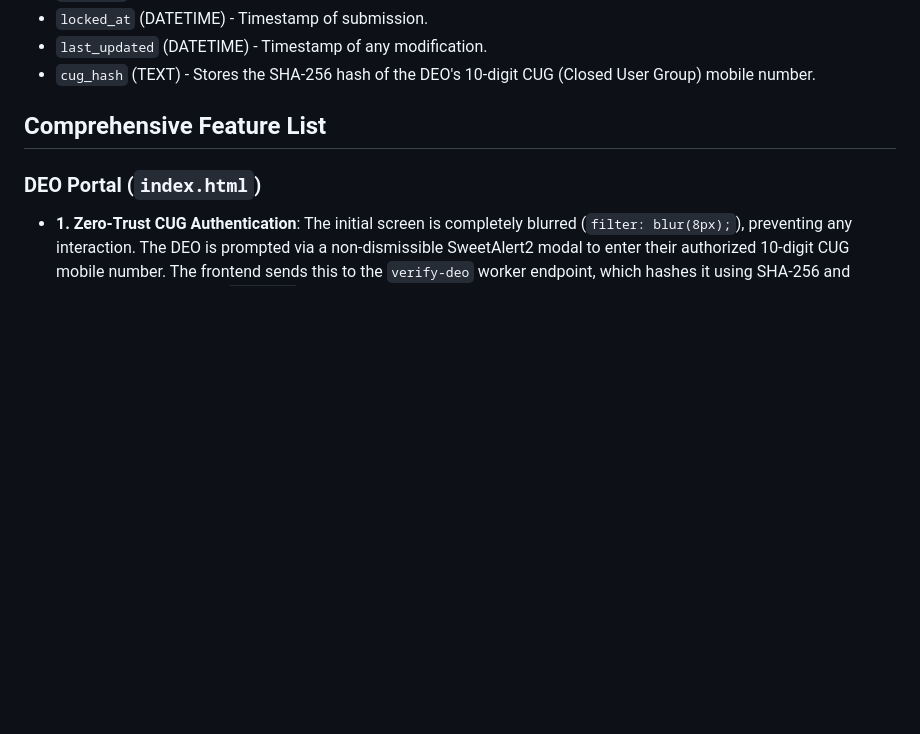
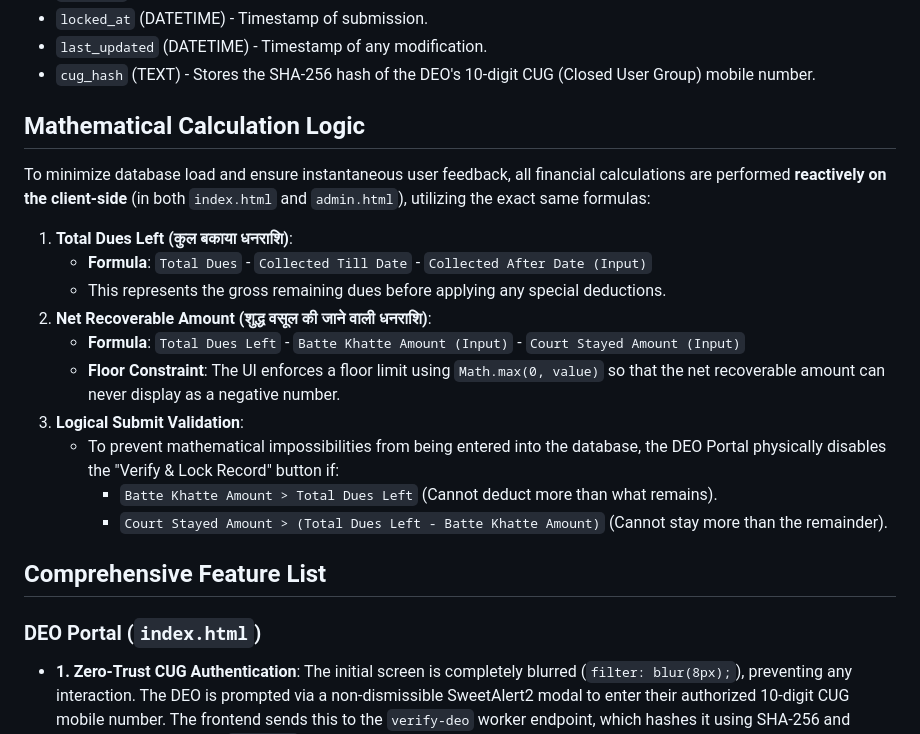
Before and after one commit to SubhanRaj/excise-bakaya-record, a Markdown page: README.md, the part around the change. GitHub-like rendering; blank space fills up the shorter version.

Commit message:
docs: Add mathematical calculation logic section

```diff
--- a/README.md
+++ b/README.md
@@ -32,6 +32,21 @@ The `excise_dues` table tracks financial records for the districts. The system c
 *   `locked_at` (DATETIME) - Timestamp of submission.
 *   `last_updated` (DATETIME) - Timestamp of any modification.
 *   `cug_hash` (TEXT) - Stores the SHA-256 hash of the DEO's 10-digit CUG (Closed User Group) mobile number.
+
+## Mathematical Calculation Logic
+
+To minimize database load and ensure instantaneous user feedback, all financial calculations are performed **reactively on the client-side** (in both `index.html` and `admin.html`), utilizing the exact same formulas:
+
+1.  **Total Dues Left (कुल बकाया धनराशि)**:
+    *   **Formula**: `Total Dues` - `Collected Till Date` - `Collected After Date (Input)`
+    *   This represents the gross remaining dues before applying any special deductions.
+2.  **Net Recoverable Amount (शुद्ध वसूल की जाने वाली धनराशि)**:
+    *   **Formula**: `Total Dues Left` - `Batte Khatte Amount (Input)` - `Court Stayed Amount (Input)`
+    *   **Floor Constraint**: The UI enforces a floor limit using `Math.max(0, value)` so that the net recoverable amount can never display as a negative number.
+3.  **Logical Submit Validation**:
+    *   To prevent mathematical impossibilities from being entered into the database, the DEO Portal physically disables the "Verify & Lock Record" button if:
+        *   `Batte Khatte Amount > Total Dues Left` (Cannot deduct more than what remains).
+        *   `Court Stayed Amount > (Total Dues Left - Batte Khatte Amount)` (Cannot stay more than the remainder).
 
 ## Comprehensive Feature List
 
```
